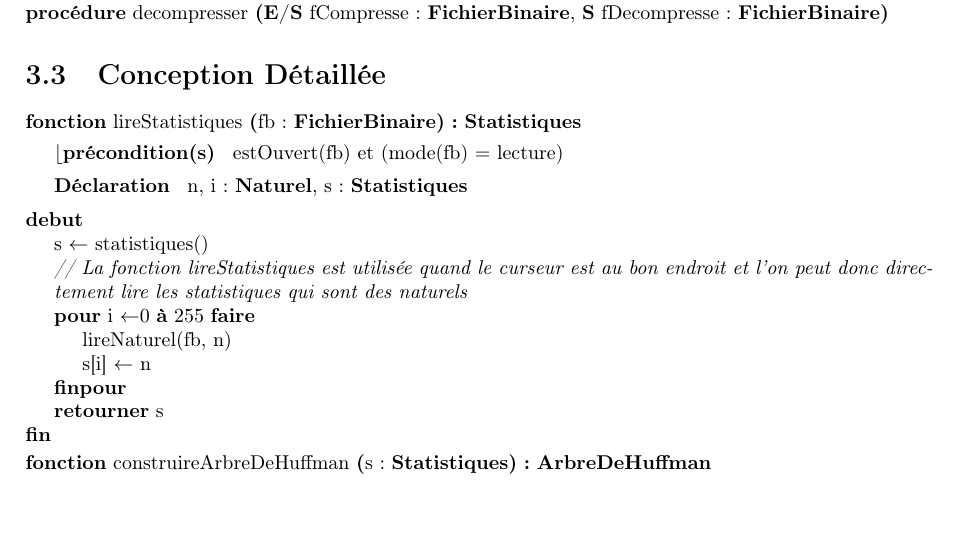
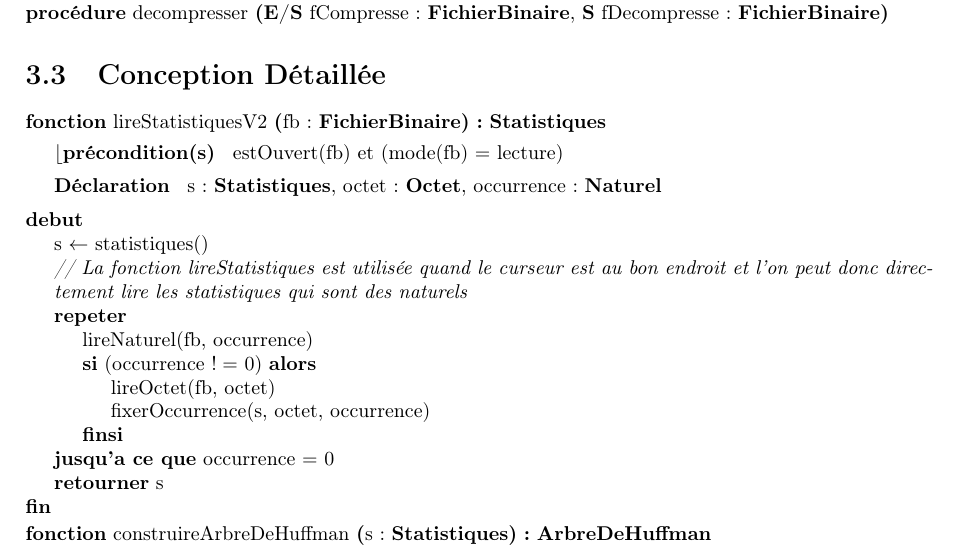
Before and after one commit to thomasbauer76/Compresseur-Huffman, a LaTeX document (latex/main.tex, which reads latex/Decompression/CD_lireStatistiques.tex): part of page 11 of 12, cut so that both start at the same text, the shorter picture padded with empty space. Compiled offline with pdfLaTeX.

Commit message:
Décision sur le choix de la CD de lireStats

```diff
--- a/latex/Decompression/CD_lireStatistiques.tex
+++ b/latex/Decompression/CD_lireStatistiques.tex
@@ -1,15 +1,20 @@
 \begin{algorithme}
-    \fonction{lireStatistiques}{fb : \fichierbinaire}{\statistiques}{estOuvert(fb) et (mode(fb) $=$ lecture)}
-    {n, i : \naturel , s : \statistiques}
+    \fonction{lireStatistiquesV2}{fb : \fichierbinaire}{\statistiques}{estOuvert(fb) et (mode(fb) $=$ lecture)}
+    {s : \statistiques, octet : \octet, occurrence : \naturel}
     {
     	\affecter{s}{statistiques()}
     	\\
     	\commentaire{La fonction lireStatistiques est utilisée quand le curseur est au bon endroit et l'on peut donc directement lire les statistiques qui sont des naturels}
-    	\pour{i}{0}{255}{}
+
+    	\repeter
     	{
-    		\instruction{lireNaturel(fb, n)}
-        	\affecter{s[i]}{n}
-    	}
+    		\instruction{lireNaturel(fb, occurrence)}
+    		\sialors{(occurrence $!=$ 0)}
+    		{
+    			\instruction{lireOctet(fb, octet)}
+        		\instruction{fixerOccurrence(s, octet, occurrence)}
+        	}
+    	}{occurrence $=$ 0}
     \retourner{s}
     }
 \end{algorithme}
```
Also changed, not shown: latex/Decompression/CD_lireStatistiques_V2.tex (deleted, +0 -20 lines).
